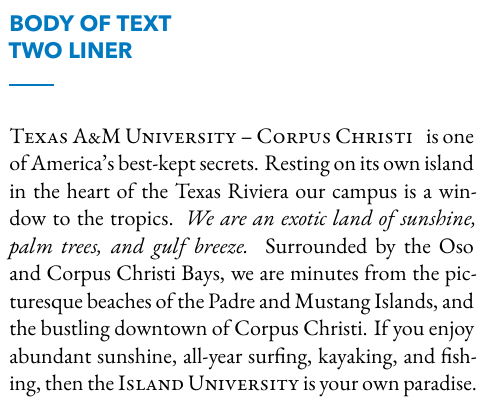
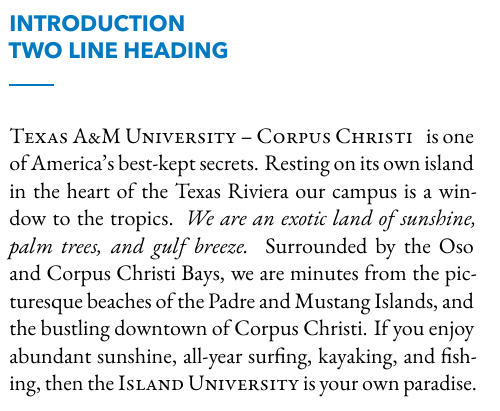
Before and after one commit to jacek-jonca/TAMUCC-latex, a LaTeX document (avenir_heading.tex): part of one column of the page, cut at the place of the change. Compiled offline with XeLaTeX.

Commit message:
[overleafv2-git-integration TAMUCC-EBGaramond 2020/10/18 12:56:04] initial commit

```diff
--- a/avenir_heading.tex
+++ b/avenir_heading.tex
@@ -86,7 +86,7 @@
 
 \paragraph*{Texas A\&M University -- Corpus Christi}\hspace{-1ex}is one of America's best-kept secrets. Resting on its own \mbox{island} in the heart of the Texas Riviera our campus is a window to the tropics. \textit{We are an exotic land of sunshine, palm trees, and gulf breeze.} Surrounded by the Oso and Corpus Christi Bays, we are minutes from the picturesque beaches of the Padre and Mustang Islands, and the bustling downtown of Corpus Christi. If you enjoy abundant sunshine, all-year surfing, kayaking, and fishing, then the \textsc{Island University} is your own paradise.
 
-\section{Body of Text\newline Two Liner}
+\section{Introduction\newline Two Line Heading}
 
 \paragraph*{Texas A\&M University -- Corpus Christi}\hspace{-1ex}is one of America's best-kept secrets. Resting on its own \mbox{island} in the heart of the Texas Riviera our campus is a window to the tropics. \textit{We are an exotic land of sunshine, palm trees, and gulf breeze.} Surrounded by the Oso and Corpus Christi Bays, we are minutes from the picturesque beaches of the Padre and Mustang Islands, and the bustling downtown of Corpus Christi. If you enjoy abundant sunshine, all-year surfing, kayaking, and fishing, then the \textsc{Island University} is your own paradise.
 
```
